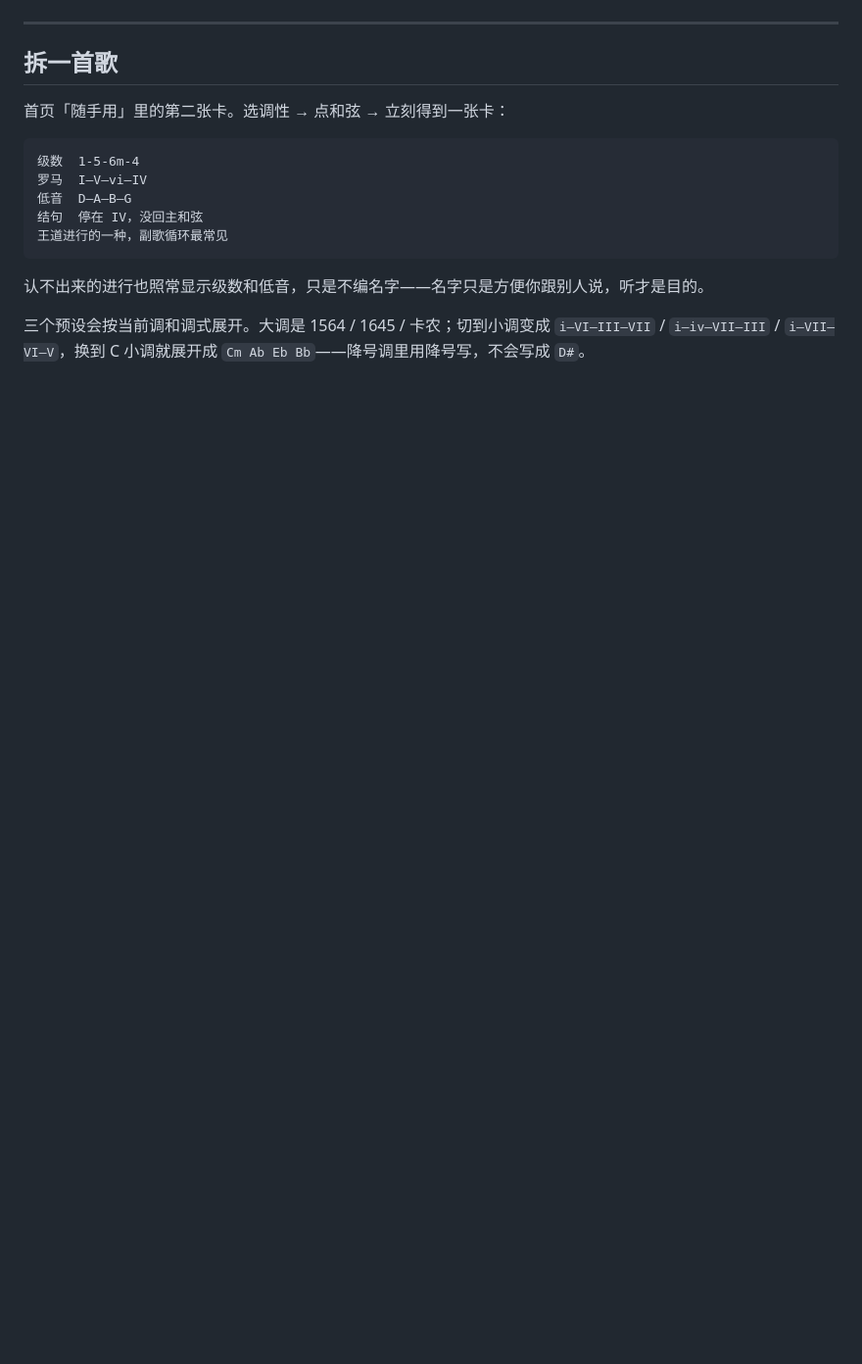
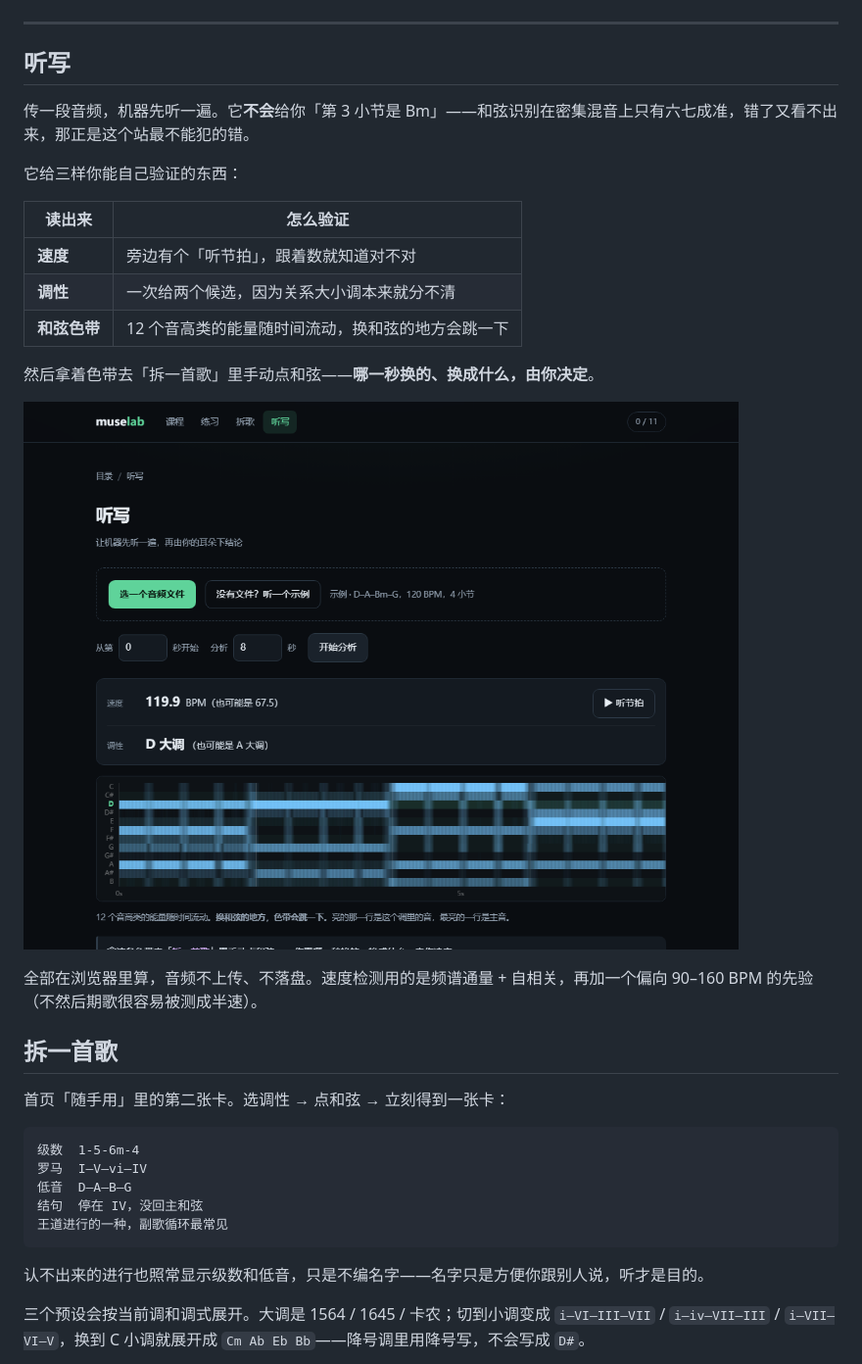
Before and after one commit to harukafreeze/muse-lab, a Markdown page: README.md, the part around one of its changes. Shown at 98% size. Drawn GitHub-style; pictures changed too: docs/preview/listen.png (added); blank space fills up the shorter version.

```diff
--- a/README.md
+++ b/README.md
@@ -157,6 +163,24 @@
 ![磨耳朵](docs/preview/ear.png)
 
 ---
+
+## 听写
+
+传一段音频，机器先听一遍。它**不会**给你「第 3 小节是 Bm」——和弦识别在密集混音上只有六七成准，错了又看不出来，那正是这个站最不能犯的错。
+
+它给三样你能自己验证的东西：
+
+| 读出来 | 怎么验证 |
+| --- | --- |
+| **速度** | 旁边有个「听节拍」，跟着数就知道对不对 |
+| **调性** | 一次给两个候选，因为关系大小调本来就分不清 |
+| **和弦色带** | 12 个音高类的能量随时间流动，换和弦的地方会跳一下 |
+
+然后拿着色带去「拆一首歌」里手动点和弦——**哪一秒换的、换成什么，由你决定**。
+
+![听写](docs/preview/listen.png)
+
+全部在浏览器里算，音频不上传、不落盘。速度检测用的是频谱通量 + 自相关，再加一个偏向 90–160 BPM 的先验（不然后期歌很容易被测成半速）。
 
 ## 拆一首歌
 
```
Also changed, not shown: other parts of README.md (+8 -2 lines), docs/preview/home.png, docs/preview/hum.png (added), 7 other files.
